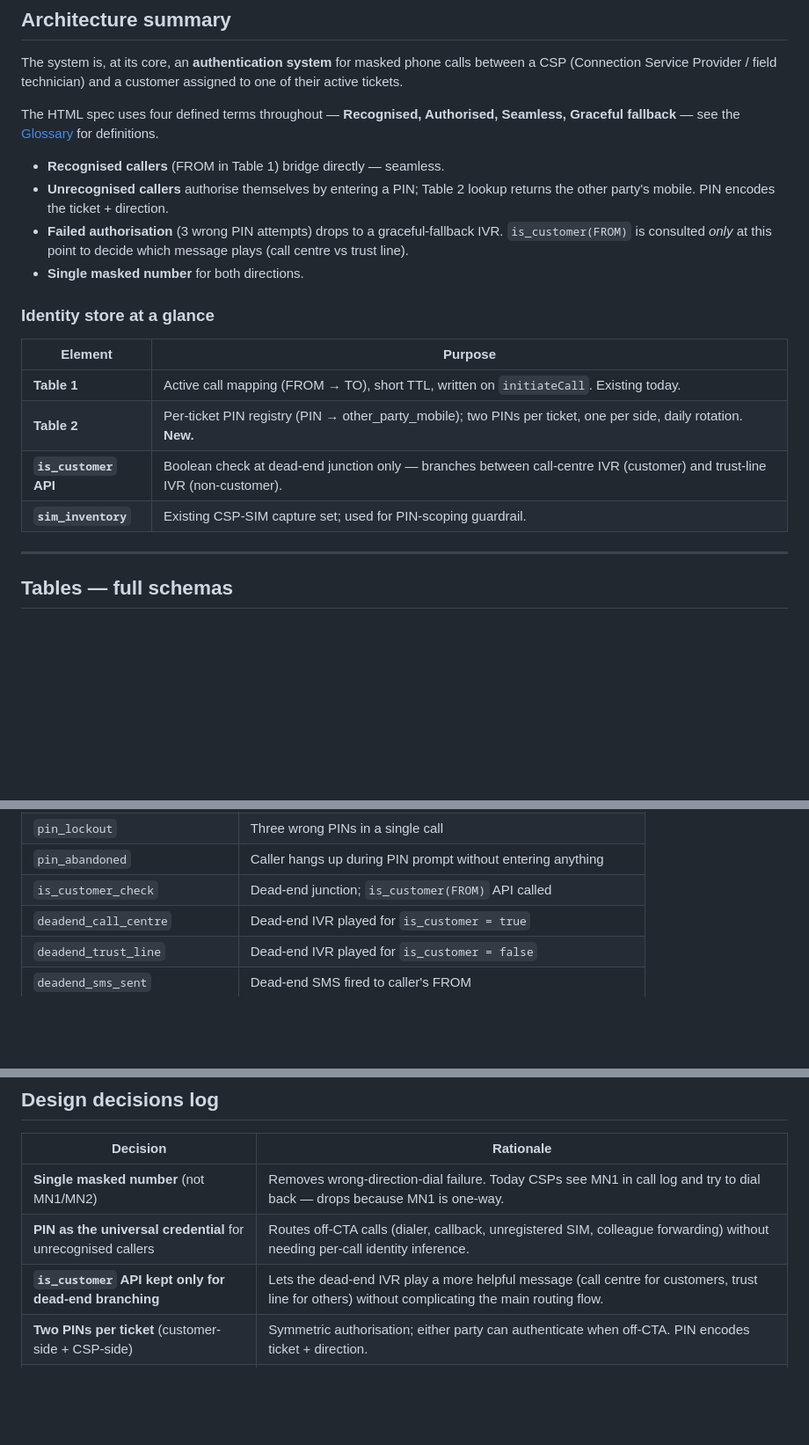
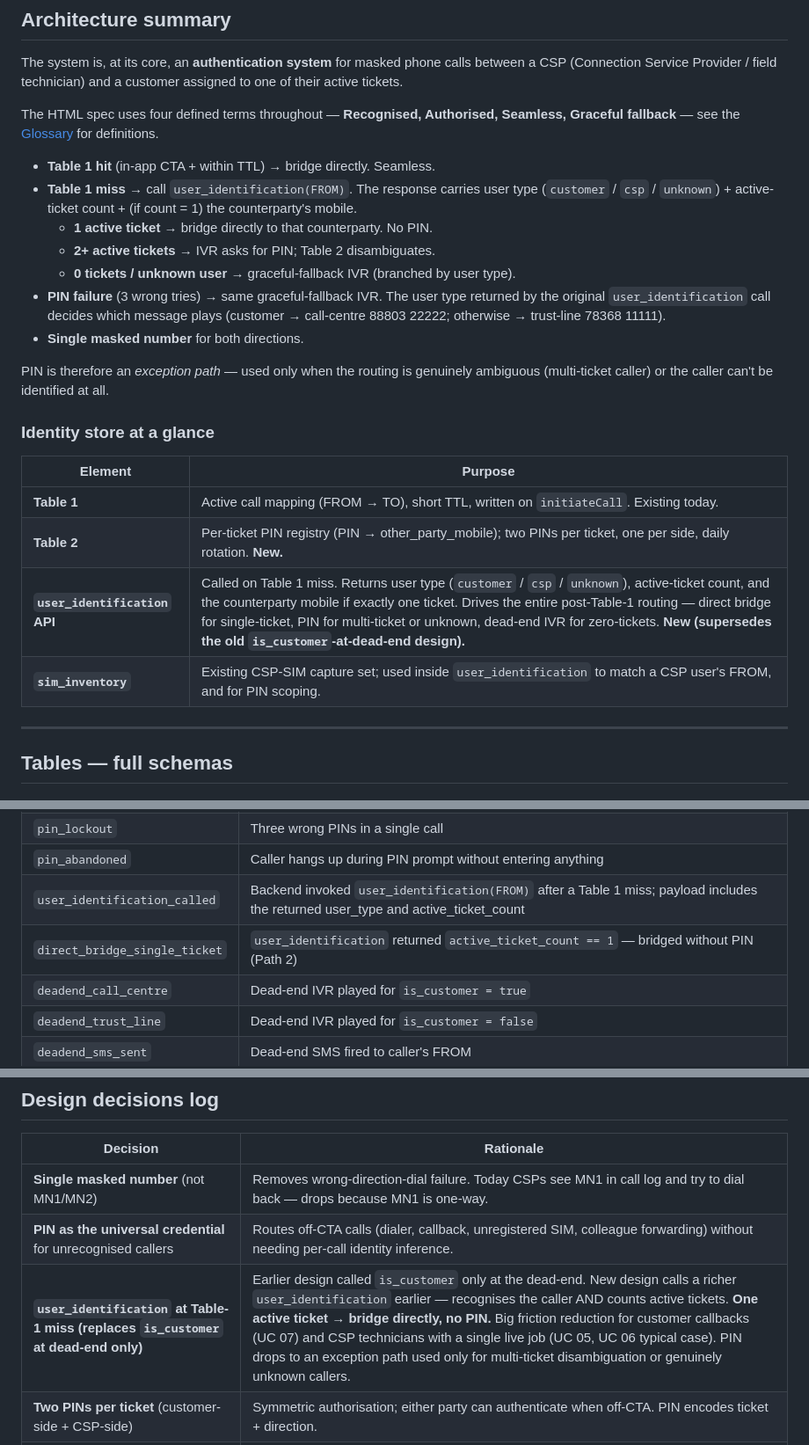
Before and after one commit to ashish-raj-wiom/IVR-Routing-Solutioning, a Markdown page: IVR-Routing-Solutioning-technical-notes.md, 3 parts joined by grey strips. Shown at 88% size. Rendered like a GitHub page; blank space fills up the shorter version.

```diff
--- a/IVR-Routing-Solutioning-technical-notes.md
+++ b/IVR-Routing-Solutioning-technical-notes.md
@@ -29,10 +29,15 @@ The system is, at its core, an **authentication system** for masked phone calls
 
 The HTML spec uses four defined terms throughout — **Recognised, Authorised, Seamless, Graceful fallback** — see the [Glossary](#glossary) for definitions.
 
-- **Recognised callers** (FROM in Table 1) bridge directly — seamless.
-- **Unrecognised callers** authorise themselves by entering a PIN; Table 2 lookup returns the other party's mobile. PIN encodes the ticket + direction.
-- **Failed authorisation** (3 wrong PIN attempts) drops to a graceful-fallback IVR. `is_customer(FROM)` is consulted *only* at this point to decide which message plays (call centre vs trust line).
+- **Table 1 hit** (in-app CTA + within TTL) → bridge directly. Seamless.
+- **Table 1 miss** → call `user_identification(FROM)`. The response carries user type (`customer` / `csp` / `unknown`) + active-ticket count + (if count = 1) the counterparty's mobile.
+  - **1 active ticket** → bridge directly to that counterparty. No PIN.
+  - **2+ active tickets** → IVR asks for PIN; Table 2 disambiguates.
+  - **0 tickets / unknown user** → graceful-fallback IVR (branched by user type).
+- **PIN failure** (3 wrong tries) → same graceful-fallback IVR. The user type returned by the original `user_identification` call decides which message plays (customer → call-centre 88803 22222; otherwise → trust-line 78368 11111).
 - **Single masked number** for both directions.
+
+PIN is therefore an *exception path* — used only when the routing is genuinely ambiguous (multi-ticket caller) or the caller can't be identified at all.
 
 ### Identity store at a glance
 
@@ -40,8 +45,8 @@ The HTML spec uses four defined terms throughout — **Recognised, Authorised, S
 |---|---|
 | **Table 1** | Active call mapping (FROM → TO), short TTL, written on `initiateCall`. Existing today. |
 | **Table 2** | Per-ticket PIN registry (PIN → other_party_mobile); two PINs per ticket, one per side, daily rotation. **New.** |
-| **`is_customer` API** | Boolean check at dead-end junction only — branches between call-centre IVR (customer) and trust-line IVR (non-customer). |
-| **`sim_inventory`** | Existing CSP-SIM capture set; used for PIN-scoping guardrail. |
+| **`user_identification` API** | Called on Table 1 miss. Returns user type (`customer` / `csp` / `unknown`), active-ticket count, and the counterparty mobile if exactly one ticket. Drives the entire post-Table-1 routing — direct bridge for single-ticket, PIN for multi-ticket or unknown, dead-end IVR for zero-tickets. **New (supersedes the old `is_customer`-at-dead-end design).** |
+| **`sim_inventory`** | Existing CSP-SIM capture set; used inside `user_identification` to match a CSP user's FROM, and for PIN scoping. |
 
 ---
 
@@ -168,7 +209,8 @@ Every IVR branch emits a typed event for analytics and abuse monitoring. All eve
 | `pin_fail` | Table 2 returns no match |
 | `pin_lockout` | Three wrong PINs in a single call |
 | `pin_abandoned` | Caller hangs up during PIN prompt without entering anything |
-| `is_customer_check` | Dead-end junction; `is_customer(FROM)` API called |
+| `user_identification_called` | Backend invoked `user_identification(FROM)` after a Table 1 miss; payload includes the returned user_type and active_ticket_count |
+| `direct_bridge_single_ticket` | `user_identification` returned `active_ticket_count == 1` — bridged without PIN (Path 2) |
 | `deadend_call_centre` | Dead-end IVR played for `is_customer = true` |
 | `deadend_trust_line` | Dead-end IVR played for `is_customer = false` |
 | `deadend_sms_sent` | Dead-end SMS fired to caller's FROM |
@@ -237,7 +279,7 @@ Messages that must ship before launch:
 |---|---|
 | **Single masked number** (not MN1/MN2) | Removes wrong-direction-dial failure. Today CSPs see MN1 in call log and try to dial back — drops because MN1 is one-way. |
 | **PIN as the universal credential** for unrecognised callers | Routes off-CTA calls (dialer, callback, unregistered SIM, colleague forwarding) without needing per-call identity inference. |
-| **`is_customer` API kept only for dead-end branching** | Lets the dead-end IVR play a more helpful message (call centre for customers, trust line for others) without complicating the main routing flow. |
+| **`user_identification` at Table-1 miss (replaces `is_customer` at dead-end only)** | Earlier design called `is_customer` only at the dead-end. New design calls a richer `user_identification` earlier — recognises the caller AND counts active tickets. **One active ticket → bridge directly, no PIN.** Big friction reduction for customer callbacks (UC 07) and CSP technicians with a single live job (UC 05, UC 06 typical case). PIN drops to an exception path used only for multi-ticket disambiguation or genuinely unknown callers. |
 | **Two PINs per ticket** (customer-side + CSP-side) | Symmetric authorisation; either party can authenticate when off-CTA. PIN encodes ticket + direction. |
 | **Customer-side PIN via SMS; CSP-side via app ticket card only** | Customers are not app-engaged; SMS reaches them where they are. CSPs already see ticket details in app — no SMS noise. |
 | **5-digit PIN** | Matches user expectation for IVR codes (OTP-like). 100K combos × 3-retry cap = 0.003% brute-force probability per call. |
```
Also changed, not shown: other parts of IVR-Routing-Solutioning-technical-notes.md (+40 -4 lines).
